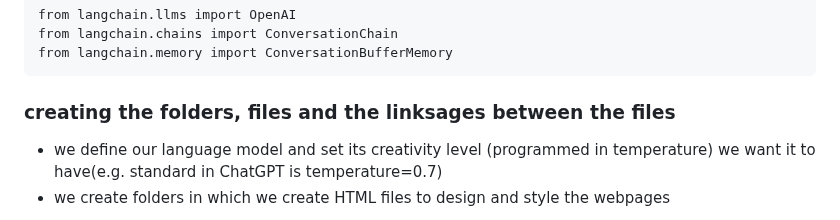
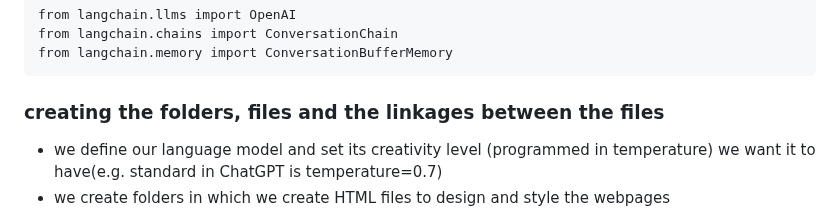
Before and after one commit to mypappa/morethanai, a Markdown page: README.md, the part around the change. Drawn GitHub-style.

````diff
--- a/README.md
+++ b/README.md
@@ -83,7 +83,7 @@ from langchain.chains import ConversationChain
 from langchain.memory import ConversationBufferMemory
 ```
 
-### creating the folders, files and the linksages between the files
+### creating the folders, files and the linkages between the files
 - we define our language model and set its creativity level (programmed in temperature) we want it to have(e.g. standard in ChatGPT is temperature=0.7)
 - we create folders in which we create HTML files to design and style the webpages
 
````
